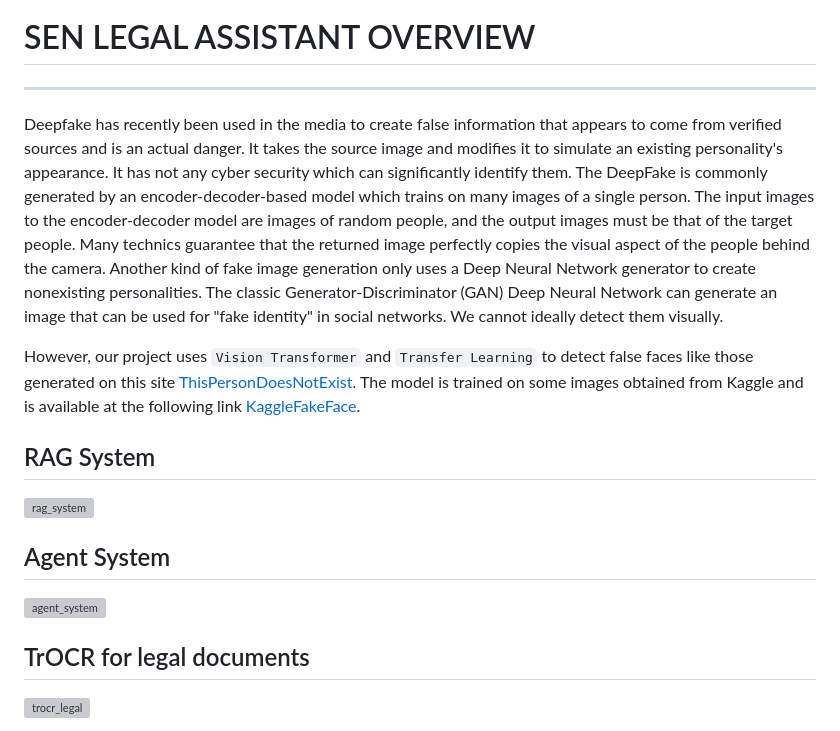
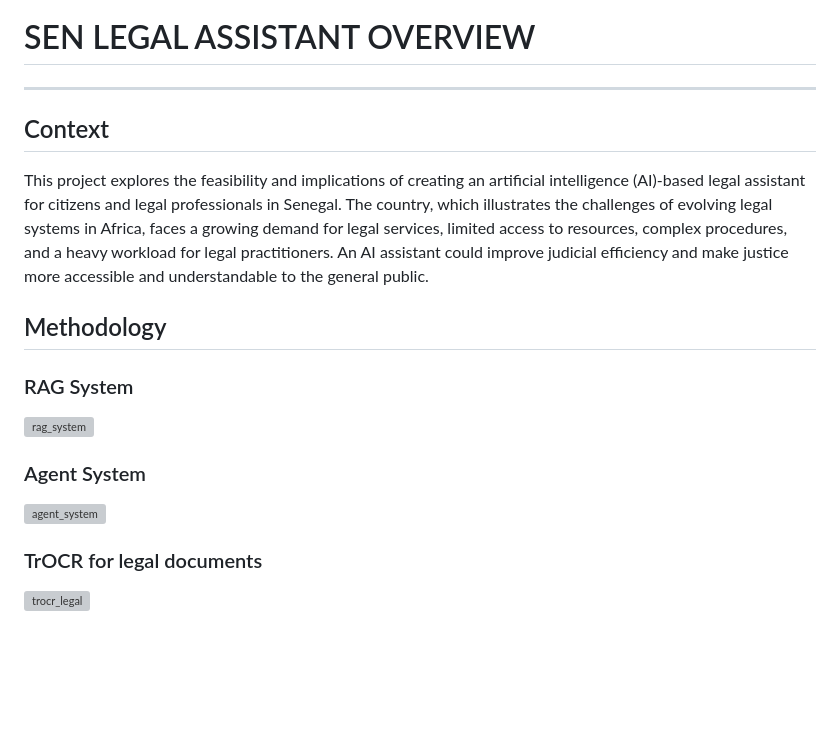
Before and after one commit to Oumar199/sen_legal_assistant, a Markdown page: README.md, the part around one of its changes. GitHub-like rendering; blank space fills up the shorter version; grey boxes are pictures that could not be loaded.

```diff
--- a/README.md
+++ b/README.md
@@ -1,21 +1,23 @@
 # SEN LEGAL ASSISTANT OVERVIEW
 -------------------------
+
+## Context
+
 <p align = "justify">
 
-Deepfake has recently been used in the media to create false information that appears to come from verified sources and is an actual danger. It takes the source image and modifies it to simulate an existing personality's appearance. It has not any cyber security which can significantly identify them. The DeepFake is commonly generated by an encoder-decoder-based model which trains on many images of a single person. The input images to the encoder-decoder model are images of random people, and the output images must be that of the target people. Many technics guarantee that the returned image perfectly copies the visual aspect of the people behind the camera. Another kind of fake image generation only uses a Deep Neural Network generator to create nonexisting personalities. The classic Generator-Discriminator (GAN) Deep Neural Network can generate an image that can be used for "fake identity" in social networks. We cannot ideally detect them visually.
+This project explores the feasibility and implications of creating an artificial intelligence (AI)-based legal assistant for citizens and legal professionals in Senegal. The country, which illustrates the challenges of evolving legal systems in Africa, faces a growing demand for legal services, limited access to resources, complex procedures, and a heavy workload for legal practitioners. An AI assistant could improve judicial efficiency and make justice more accessible and understandable to the general public.
  </p>
 
- However, our project uses `Vision Transformer` and `Transfer Learning` to detect false faces like those generated on this site [ThisPersonDoesNotExist](https://this-person-does-not-exist.com/en). The model is trained on some images obtained from Kaggle and is available at the following link [KaggleFakeFace](https://www.kaggle.com/datasets/ciplab/real-and-fake-face-detection?resource=download).
+## Methodology
 
-
-## RAG System
+### RAG System
 
 ![rag_system](https://github.com/user-attachments/assets/688f7dcd-b36d-47a1-8a1c-5268bd2e6e8e)
 
-## Agent System
+### Agent System
 
 ![agent_system](https://github.com/user-attachments/assets/edc79362-1e8f-46c3-b7d4-4b2fd98538eb)
 
-## TrOCR for legal documents
+### TrOCR for legal documents
 
 ![trocr_legal](https://github.com/user-attachments/assets/ae7d1ee0-9a6b-4eb7-9074-00af41573ee3)
```
Also changed, not shown: other parts of README.md (+0 -7 lines).
